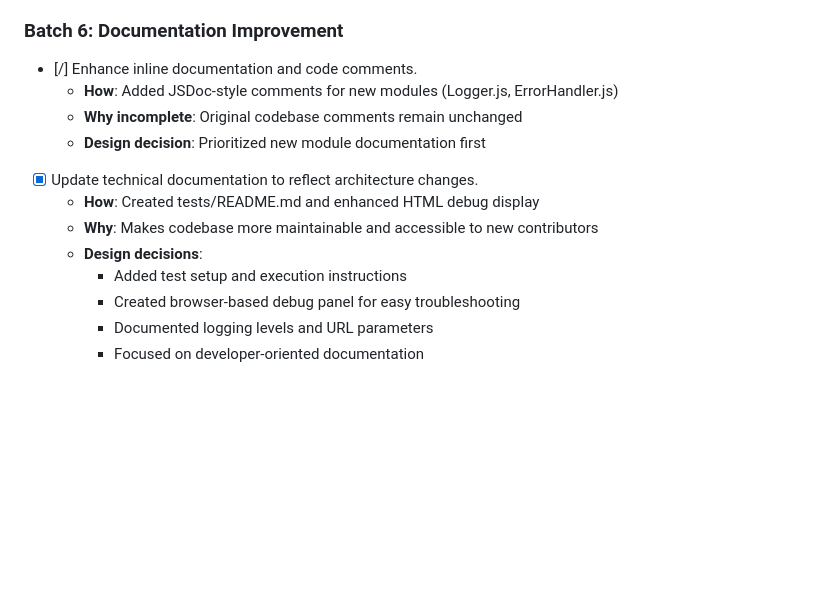
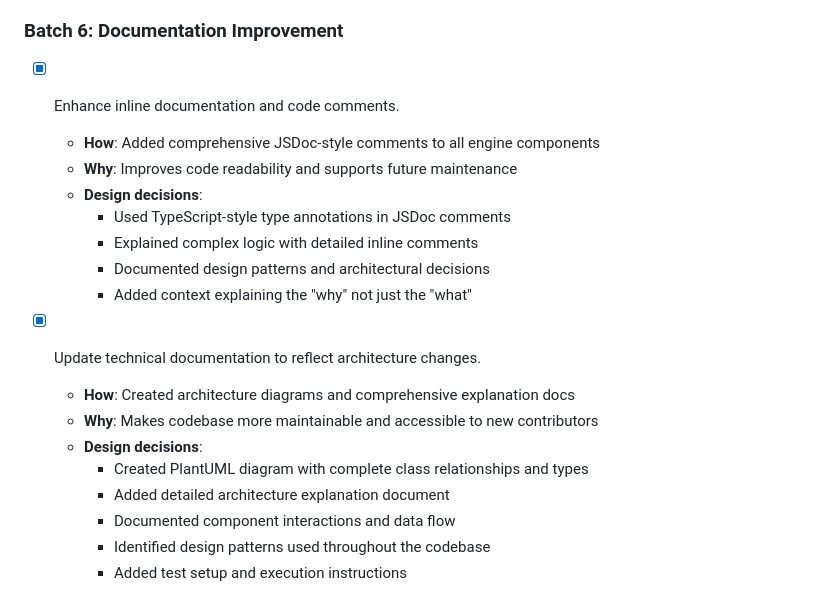
Before and after one commit to shitchell/iyctbit, a Markdown page: TODO.md, the part around the change. Drawn GitHub-style; blank space fills up the shorter version.

Commit message:
Update TODO.md to mark documentation tasks as complete

```diff
--- a/TODO.md
+++ b/TODO.md
@@ -142,16 +142,21 @@ tags) in this markdown document, here we are.
 
 ### Batch 6: Documentation Improvement
 
-- [/] Enhance inline documentation and code comments.
-  - **How**: Added JSDoc-style comments for new modules (Logger.js, ErrorHandler.js)
-  - **Why incomplete**: Original codebase comments remain unchanged
-  - **Design decision**: Prioritized new module documentation first
+- [X] Enhance inline documentation and code comments.
+  - **How**: Added comprehensive JSDoc-style comments to all engine components
+  - **Why**: Improves code readability and supports future maintenance
+  - **Design decisions**:
+    - Used TypeScript-style type annotations in JSDoc comments
+    - Explained complex logic with detailed inline comments
+    - Documented design patterns and architectural decisions
+    - Added context explaining the "why" not just the "what"
 
 - [X] Update technical documentation to reflect architecture changes.
-  - **How**: Created tests/README.md and enhanced HTML debug display
+  - **How**: Created architecture diagrams and comprehensive explanation docs
   - **Why**: Makes codebase more maintainable and accessible to new contributors
   - **Design decisions**:
+    - Created PlantUML diagram with complete class relationships and types
+    - Added detailed architecture explanation document
+    - Documented component interactions and data flow
+    - Identified design patterns used throughout the codebase
     - Added test setup and execution instructions
-    - Created browser-based debug panel for easy troubleshooting
-    - Documented logging levels and URL parameters
-    - Focused on developer-oriented documentation
```
